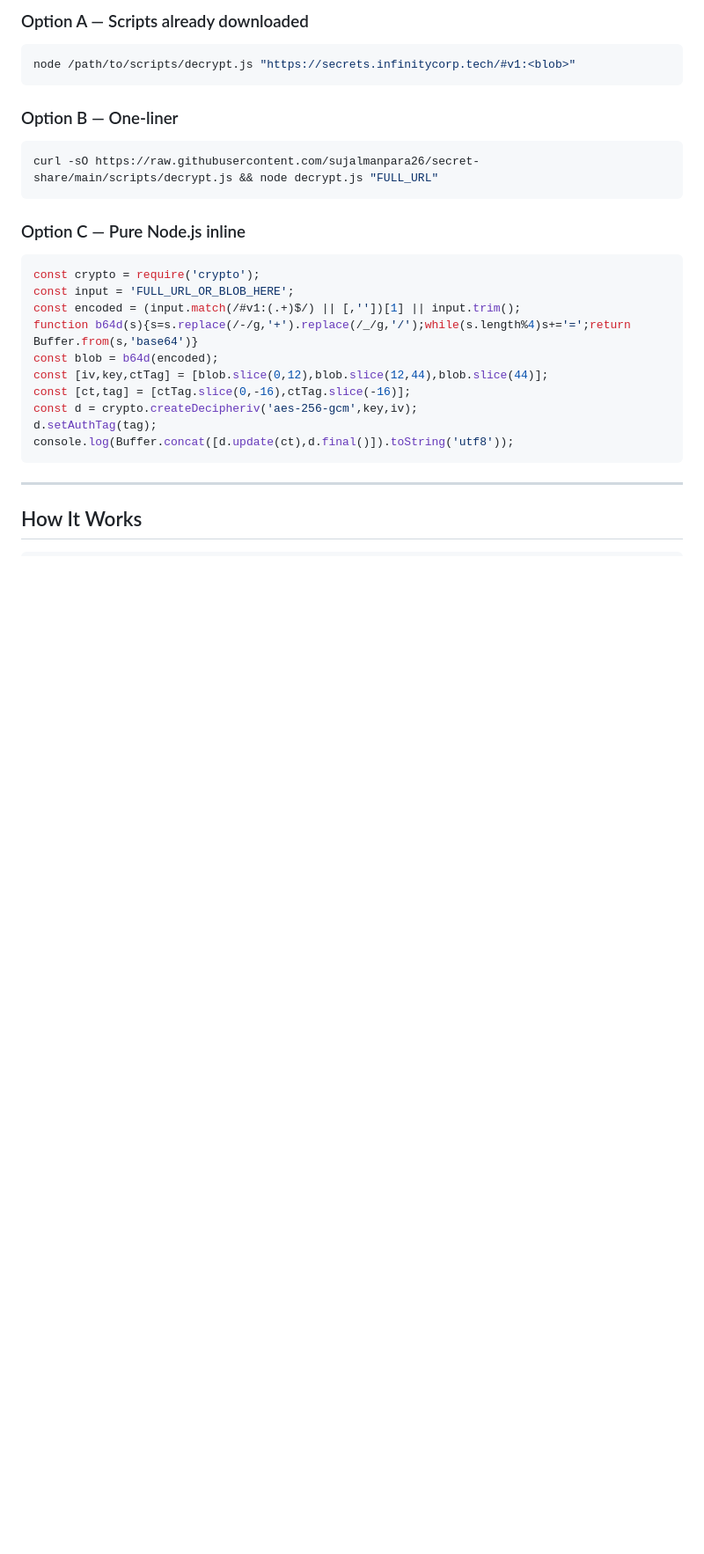
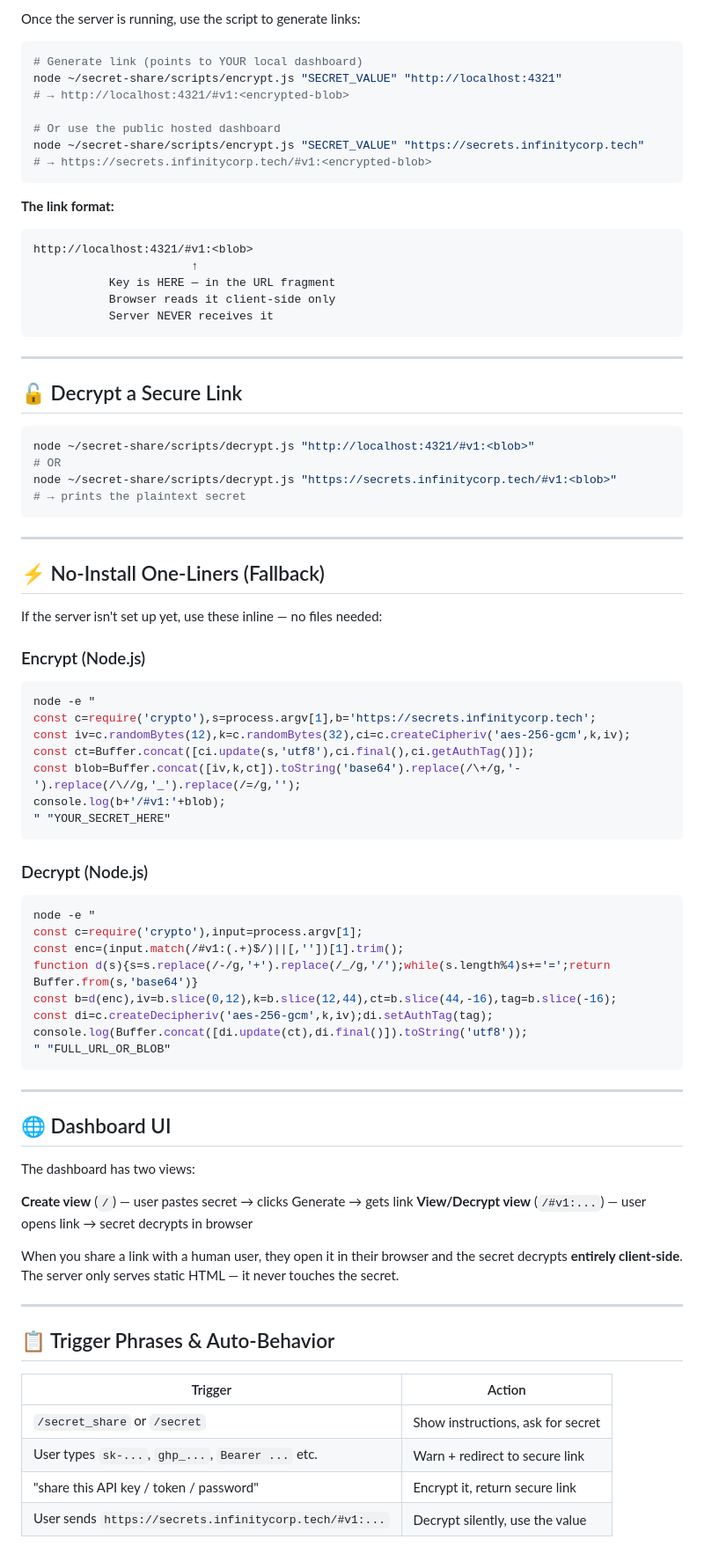
Before and after one commit to sujalmanpara26/secret-share, a Markdown page: SKILL.md, the part around one of its changes. Shown at 88% size. Drawn GitHub-style; blank space fills up the shorter version.

````diff
--- a/SKILL.md
+++ b/SKILL.md
@@ -90,28 +61,84 @@ print('https://secrets.infinitycorp.tech/#v1:' + blob)
 
-### Option A — Scripts already downloaded
+Once the server is running, use the script to generate links:
+
 ```bash
-node /path/to/scripts/decrypt.js "https://secrets.infinitycorp.tech/#v1:<blob>"
+# Generate link (points to YOUR local dashboard)
+node ~/secret-share/scripts/encrypt.js "SECRET_VALUE" "http://localhost:4321"
+# → http://localhost:4321/#v1:<encrypted-blob>
+
+# Or use the public hosted dashboard
+node ~/secret-share/scripts/encrypt.js "SECRET_VALUE" "https://secrets.infinitycorp.tech"
+# → https://secrets.infinitycorp.tech/#v1:<encrypted-blob>
 ```
 
-### Option B — One-liner
-```bash
-curl -sO https://raw.githubusercontent.com/sujalmanpara26/secret-share/main/scripts/decrypt.js && node decrypt.js "FULL_URL"
+**The link format:**
 ```
-
-### Option C — Pure Node.js inline
-```javascript
-const crypto = require('crypto');
-const input = 'FULL_URL_OR_BLOB_HERE';
-const encoded = (input.match(/#v1:(.+)$/) || [,''])[1] || input.trim();
-function b64d(s){s=s.replace(/-/g,'+').replace(/_/g,'/');while(s.length%4)s+='=';return Buffer.from(s,'base64')}
-const blob = b64d(encoded);
-const [iv,key,ctTag] = [blob.slice(0,12),blob.slice(12,44),blob.slice(44)];
-const [ct,tag] = [ctTag.slice(0,-16),ctTag.slice(-16)];
-const d = crypto.createDecipheriv('aes-256-gcm',key,iv);
-d.setAuthTag(tag);
-console.log(Buffer.concat([d.update(ct),d.final()]).toString('utf8'));
+http://localhost:4321/#v1:<blob>
+                       ↑
+           Key is HERE — in the URL fragment
+           Browser reads it client-side only
+           Server NEVER receives it
 ```
 
 ---
 
-## How It Works
+## 🔓 Decrypt a Secure Link
+
+```bash
+node ~/secret-share/scripts/decrypt.js "http://localhost:4321/#v1:<blob>"
+# OR
+node ~/secret-share/scripts/decrypt.js "https://secrets.infinitycorp.tech/#v1:<blob>"
+# → prints the plaintext secret
+```
+
+---
+
+## ⚡ No-Install One-Liners (Fallback)
+
+If the server isn't set up yet, use these inline — no files needed:
+
+### Encrypt (Node.js)
+```bash
+node -e "
+const c=require('crypto'),s=process.argv[1],b='https://secrets.infinitycorp.tech';
+const iv=c.randomBytes(12),k=c.randomBytes(32),ci=c.createCipheriv('aes-256-gcm',k,iv);
+const ct=Buffer.concat([ci.update(s,'utf8'),ci.final(),ci.getAuthTag()]);
+const blob=Buffer.concat([iv,k,ct]).toString('base64').replace(/\+/g,'-').replace(/\//g,'_').replace(/=/g,'');
+console.log(b+'/#v1:'+blob);
+" "YOUR_SECRET_HERE"
+```
+
+### Decrypt (Node.js)
+```bash
+node -e "
+const c=require('crypto'),input=process.argv[1];
+const enc=(input.match(/#v1:(.+)$/)||[,''])[1].trim();
+function d(s){s=s.replace(/-/g,'+').replace(/_/g,'/');while(s.length%4)s+='=';return Buffer.from(s,'base64')}
+const b=d(enc),iv=b.slice(0,12),k=b.slice(12,44),ct=b.slice(44,-16),tag=b.slice(-16);
+const di=c.createDecipheriv('aes-256-gcm',k,iv);di.setAuthTag(tag);
+console.log(Buffer.concat([di.update(ct),di.final()]).toString('utf8'));
+" "FULL_URL_OR_BLOB"
+```
+
+---
+
+## 🌐 Dashboard UI
+
+The dashboard has two views:
+
+**Create view** (`/`) — user pastes secret → clicks Generate → gets link
+**View/Decrypt view** (`/#v1:...`) — user opens link → secret decrypts in browser
+
+When you share a link with a human user, they open it in their browser and the secret decrypts **entirely client-side**. The server only serves static HTML — it never touches the secret.
+
+---
+
+## 📋 Trigger Phrases & Auto-Behavior
+
+| Trigger | Action |
+|---|---|
+| `/secret_share` or `/secret` | Show instructions, ask for secret |
+| User types `sk-...`, `ghp_...`, `Bearer ...` etc. | Warn + redirect to secure link |
+| "share this API key / token / password" | Encrypt it, return secure link |
+| User sends `https://secrets.infinitycorp.tech/#v1:...` | Decrypt silently, use the value |
+
````
Also changed, not shown: other parts of SKILL.md (+74 -104 lines).
